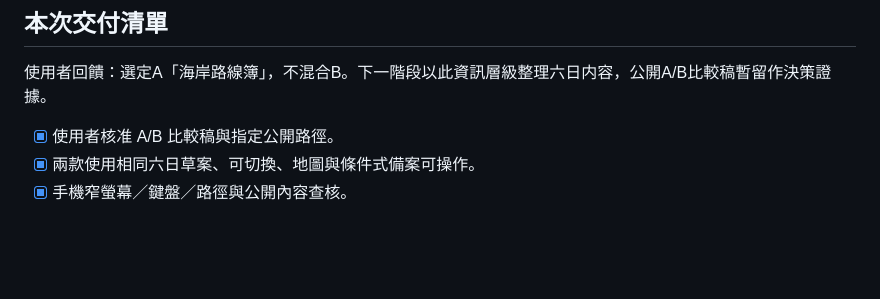
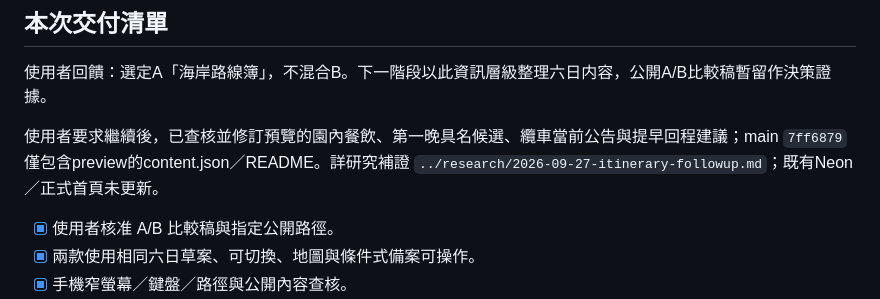
Before and after one commit to ga815647/phu-quoc-2026-mobile, a Markdown page: docs/ops/ITINERARY_CONTENT_PREVIEW_BRIEF.md, the part around the change. Rendered like a GitHub page; blank space fills up the shorter version.

Commit message:
docs: track A preview content refinement

```diff
--- a/docs/ops/ITINERARY_CONTENT_PREVIEW_BRIEF.md
+++ b/docs/ops/ITINERARY_CONTENT_PREVIEW_BRIEF.md
@@ -72,6 +72,8 @@
 
 使用者回饋：選定A「海岸路線簿」，不混合B。下一階段以此資訊層級整理六日内容，公開A/B比較稿暫留作決策證據。
 
+使用者要求繼續後，已查核並修訂預覽的園內餐飲、第一晚具名候選、纜車當前公告與提早回程建議；main `7ff6879` 僅包含preview的content.json／README。詳研究補證 `../research/2026-09-27-itinerary-followup.md`；既有Neon／正式首頁未更新。
+
 - [x] 使用者核准 A/B 比較稿與指定公開路徑。
 - [x] 兩款使用相同六日草案、可切換、地圖與條件式備案可操作。
 - [x] 手機窄螢幕／鍵盤／路徑與公開內容查核。
```
